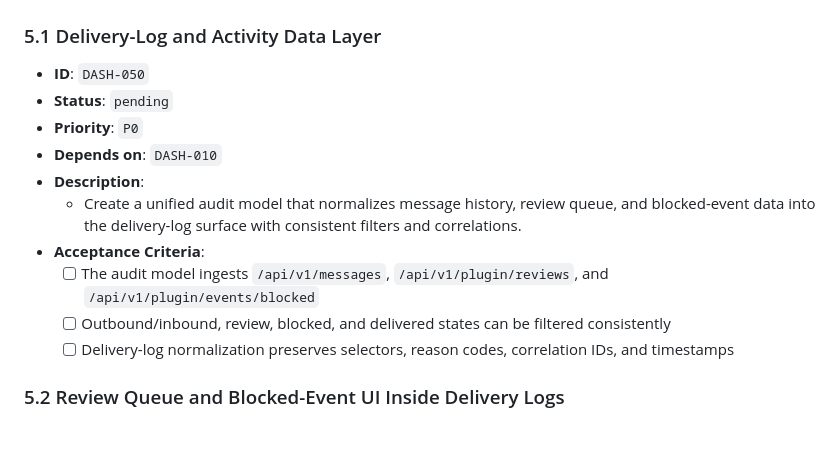
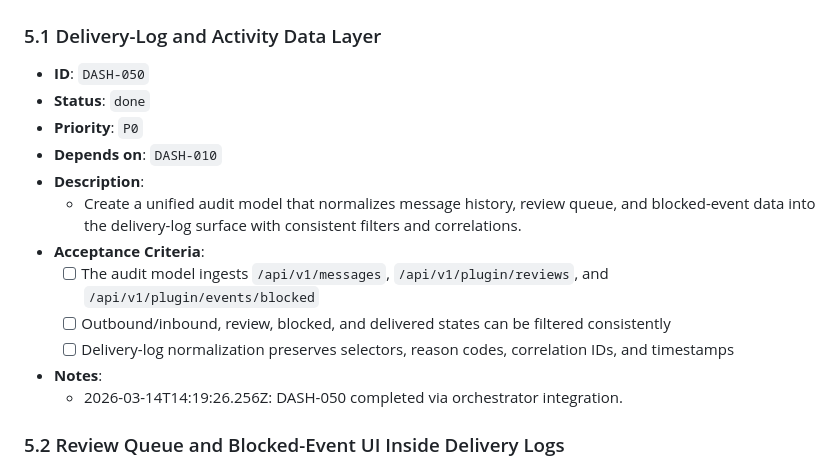
Before and after one commit to wjayesh/mahilo-2, a Markdown page: docs/prd-dashboard-frontend-activation.md, the part around the change. Rendered like a GitHub page; blank space fills up the shorter version.

Commit message:
orchestrator: record DASH-050 done

```diff
--- a/docs/prd-dashboard-frontend-activation.md
+++ b/docs/prd-dashboard-frontend-activation.md
@@ -355,7 +355,7 @@ This PRD turns that audit into orchestrator-ready frontend work.
 
 ### 5.1 Delivery-Log and Activity Data Layer
 - **ID**: `DASH-050`
-- **Status**: `pending`
+- **Status**: `done`
 - **Priority**: `P0`
 - **Depends on**: `DASH-010`
 - **Description**:
@@ -365,6 +365,8 @@ This PRD turns that audit into orchestrator-ready frontend work.
   - [ ] Outbound/inbound, review, blocked, and delivered states can be filtered consistently
   - [ ] Delivery-log normalization preserves selectors, reason codes, correlation IDs, and timestamps
 
+- **Notes**:
+  - 2026-03-14T14:19:26.256Z: DASH-050 completed via orchestrator integration.
 ### 5.2 Review Queue and Blocked-Event UI Inside Delivery Logs
 - **ID**: `DASH-051`
 - **Status**: `pending`
```
